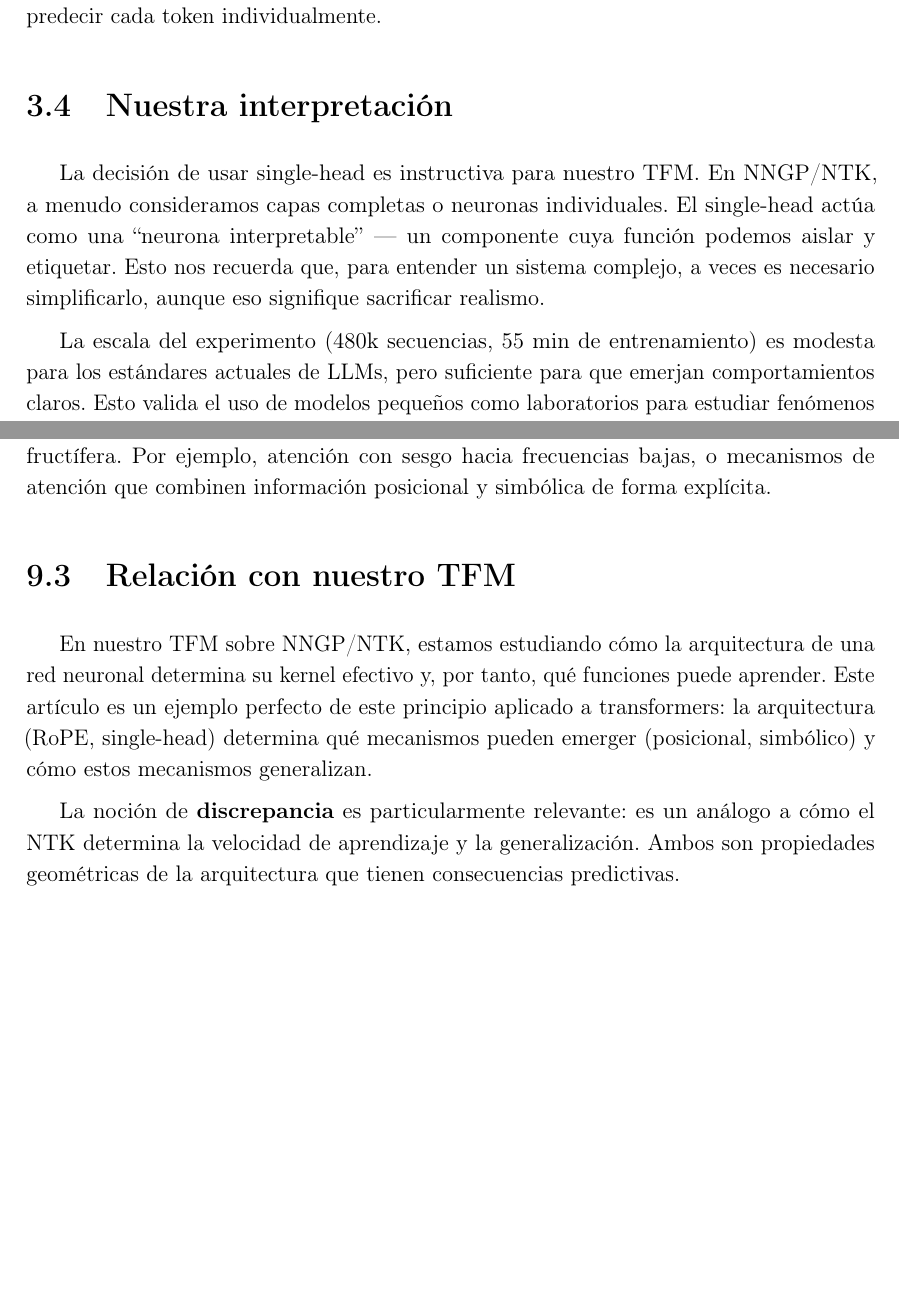
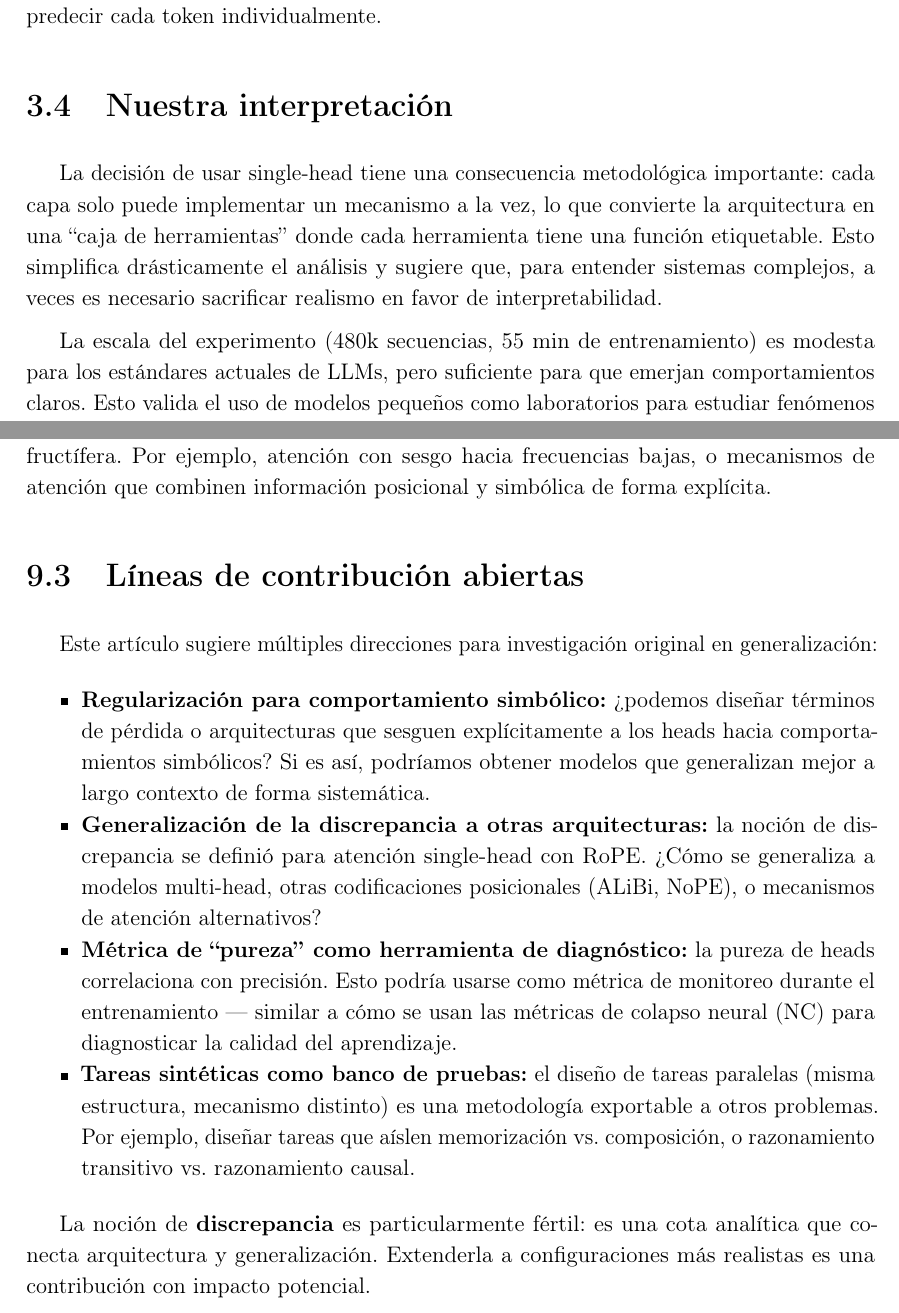
Before and after one commit to jcalataiut-cli/CENIA, a LaTeX document (Position_symbolic_dynamics/informe_unificado.tex): two parts of pages 16 and 38 of 41, joined at a grey line, cut so that both start at the same text, the shorter picture padded with empty space. Compiled offline with pdfLaTeX.

Commit message:
Rewrite informe_unificado: remove NTK/TFM assumptions, focus on generalization
- Removed all 7 references to NNGP/NTK and 'nuestro TFM'
- Replaced with: lineas de contribucion abiertas, implicaciones
  para teoria de generalizacion, discrepancias, etc.
- New section 'Lineas de contribucion abiertas' with 4 concrete
  research directions (regularization, discrepancy extension,
  purity metrics, synthetic task methodology)
- All interpretation sections now focused on generalization
  contributions, not tied to any specific TFM framework

```diff
--- a/Position_symbolic_dynamics/informe_unificado.tex
+++ b/Position_symbolic_dynamics/informe_unificado.tex
@@ -376,7 +376,7 @@ La pérdida se calcula solo en el último token (last-token prediction). Esto fu
 
 \section{Nuestra interpretación}
 
-La decisión de usar single-head es instructiva para nuestro TFM. En NNGP/NTK, a menudo consideramos capas completas o neuronas individuales. El single-head actúa como una ``neurona interpretable'' — un componente cuya función podemos aislar y etiquetar. Esto nos recuerda que, para entender un sistema complejo, a veces es necesario simplificarlo, aunque eso signifique sacrificar realismo.
+La decisión de usar single-head tiene una consecuencia metodológica importante: cada capa solo puede implementar un mecanismo a la vez, lo que convierte la arquitectura en una ``caja de herramientas'' donde cada herramienta tiene una función etiquetable. Esto simplifica drásticamente el análisis y sugiere que, para entender sistemas complejos, a veces es necesario sacrificar realismo en favor de interpretabilidad.
 
 La escala del experimento (480k secuencias, 55 min de entrenamiento) es modesta para los estándares actuales de LLMs, pero suficiente para que emerjan comportamientos claros. Esto valida el uso de modelos pequeños como laboratorios para estudiar fenómenos que ocurren a escala.
 
@@ -1130,11 +1125,18 @@ Para tareas que requieren generalización a largo contexto, es mejor formularlas
 
 Los resultados sugieren que explorar codificaciones posicionales alternativas o mecanismos de atención que favorezcan el comportamiento simbólico podría ser una dirección fructífera. Por ejemplo, atención con sesgo hacia frecuencias bajas, o mecanismos de atención que combinen información posicional y simbólica de forma explícita.
 
-\section{Relación con nuestro TFM}
+\section{Líneas de contribución abiertas}
 
-En nuestro TFM sobre NNGP/NTK, estamos estudiando cómo la arquitectura de una red neuronal determina su kernel efectivo y, por tanto, qué funciones puede aprender. Este artículo es un ejemplo perfecto de este principio aplicado a transformers: la arquitectura (RoPE, single-head) determina qué mecanismos pueden emerger (posicional, simbólico) y cómo estos mecanismos generalizan.
+Este artículo sugiere múltiples direcciones para investigación original en generalización:
 
-La noción de \textbf{discrepancia} es particularmente relevante: es un análogo a cómo el NTK determina la velocidad de aprendizaje y la generalización. Ambos son propiedades geométricas de la arquitectura que tienen consecuencias predictivas.
+\begin{itemize}
+    \item \textbf{Regularización para comportamiento simbólico:} ¿podemos diseñar términos de pérdida o arquitecturas que sesguen explícitamente a los heads hacia comportamientos simbólicos? Si es así, podríamos obtener modelos que generalizan mejor a largo contexto de forma sistemática.
+    \item \textbf{Generalización de la discrepancia a otras arquitecturas:} la noción de discrepancia se definió para atención single-head con RoPE. ¿Cómo se generaliza a modelos multi-head, otras codificaciones posicionales (ALiBi, NoPE), o mecanismos de atención alternativos?
+    \item \textbf{Métrica de ``pureza'' como herramienta de diagnóstico:} la pureza de heads correlaciona con precisión. Esto podría usarse como métrica de monitoreo durante el entrenamiento — similar a cómo se usan las métricas de colapso neural (NC) para diagnosticar la calidad del aprendizaje.
+    \item \textbf{Tareas sintéticas como banco de pruebas:} el diseño de tareas paralelas (misma estructura, mecanismo distinto) es una metodología exportable a otros problemas. Por ejemplo, diseñar tareas que aíslen memorización vs. composición, o razonamiento transitivo vs. razonamiento causal.
+\end{itemize}
+
+La noción de \textbf{discrepancia} es particularmente fértil: es una cota analítica que conecta arquitectura y generalización. Extenderla a configuraciones más realistas es una contribución con impacto potencial.
 
 \section{Limitaciones y trabajo futuro}
 
```
Also changed, not shown: Position_symbolic_dynamics/informe_unificado.pdf, Position_symbolic_dynamics/informe_unificado.tex (25 more changed lines).
